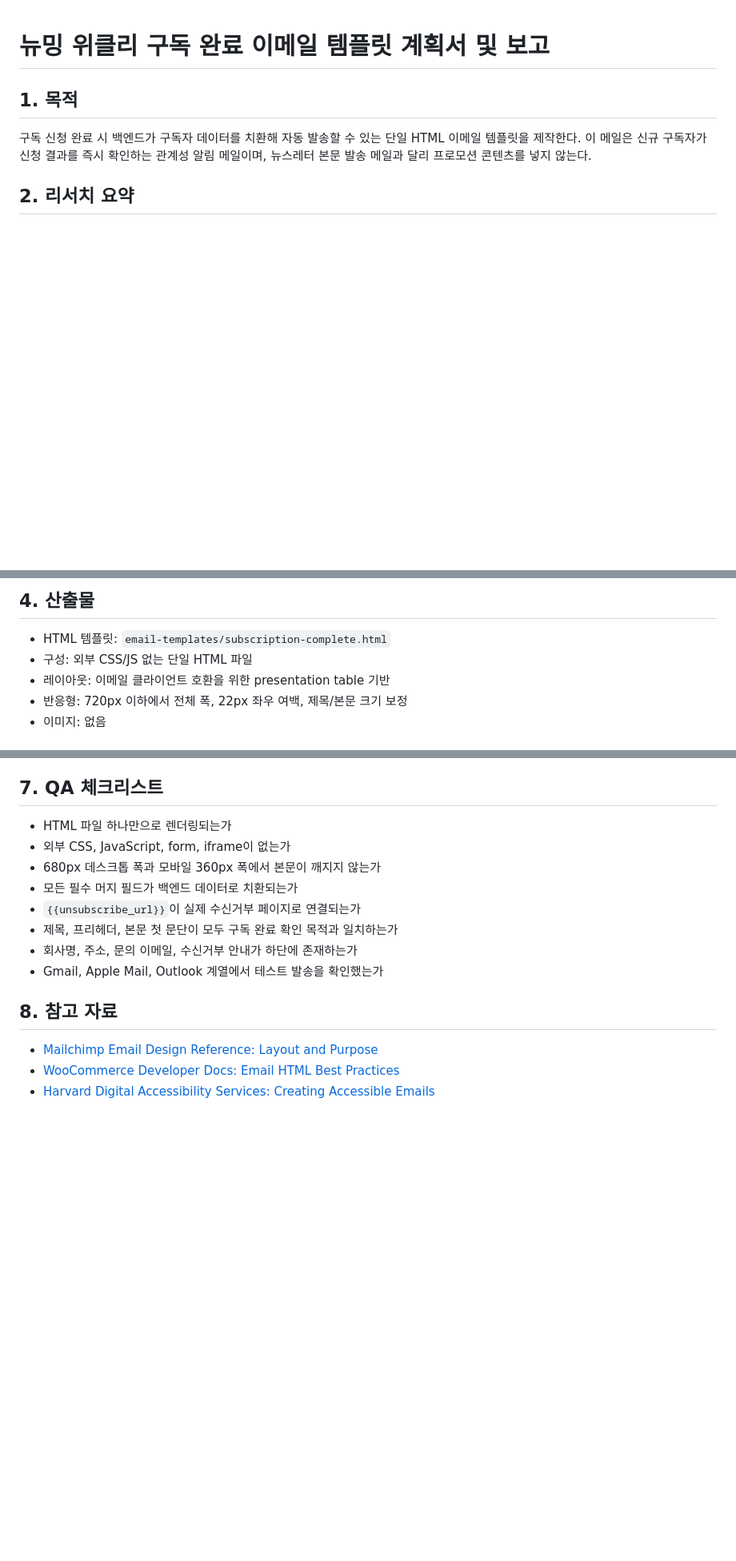
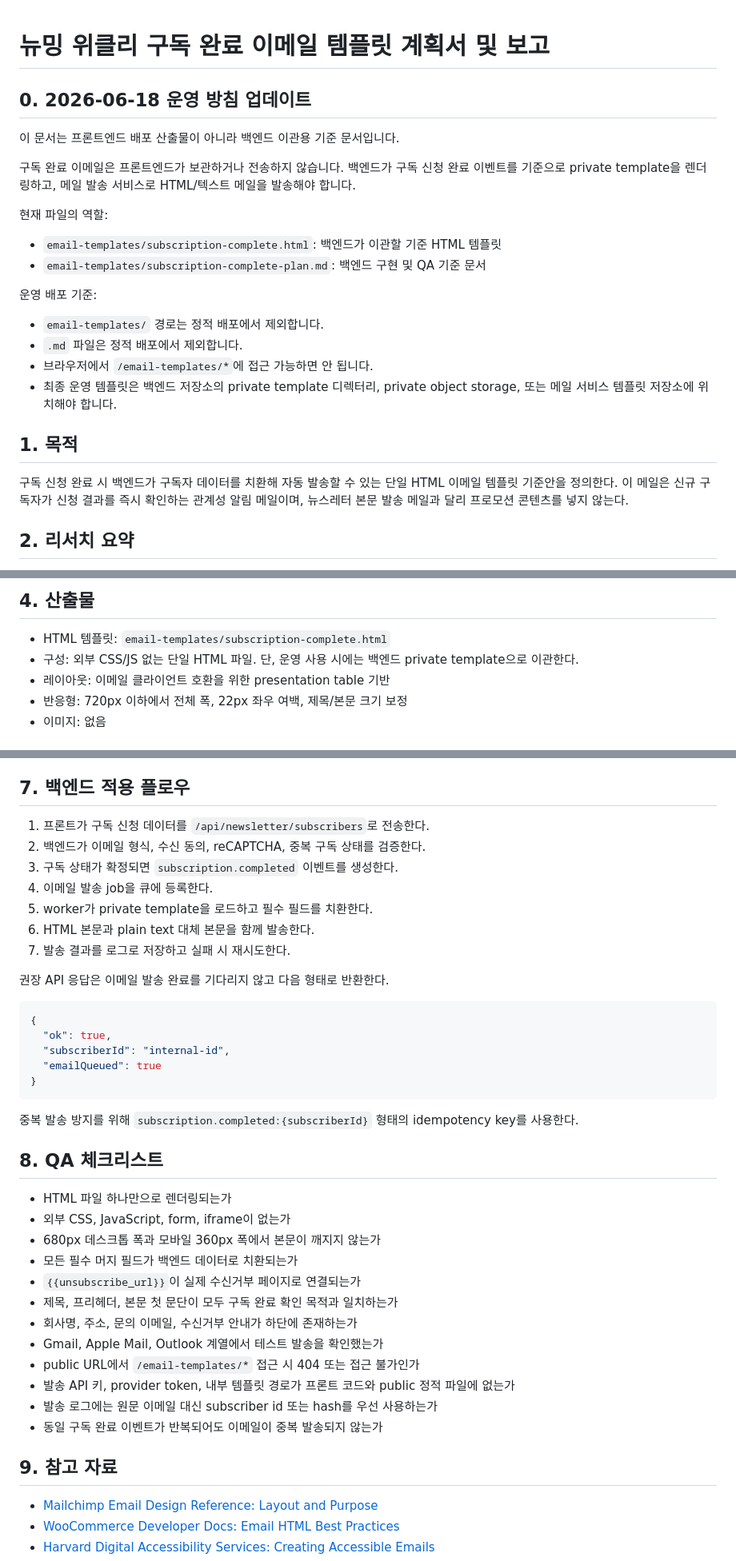
Before and after one commit to antony430/weekly, a Markdown page: email-templates/subscription-complete-plan.md, 3 parts joined by grey strips. Shown at 80% size. Drawn GitHub-style; blank space fills up the shorter version.

Commit message:
Clarify backend ownership for subscription email

````diff
--- a/email-templates/subscription-complete-plan.md
+++ b/email-templates/subscription-complete-plan.md
@@ -1,8 +1,26 @@
 # 뉴밍 위클리 구독 완료 이메일 템플릿 계획서 및 보고
+
+## 0. 2026-06-18 운영 방침 업데이트
+
+이 문서는 프론트엔드 배포 산출물이 아니라 백엔드 이관용 기준 문서입니다.
+
+구독 완료 이메일은 프론트엔드가 보관하거나 전송하지 않습니다. 백엔드가 구독 신청 완료 이벤트를 기준으로 private template을 렌더링하고, 메일 발송 서비스로 HTML/텍스트 메일을 발송해야 합니다.
+
+현재 파일의 역할:
+
+- `email-templates/subscription-complete.html`: 백엔드가 이관할 기준 HTML 템플릿
+- `email-templates/subscription-complete-plan.md`: 백엔드 구현 및 QA 기준 문서
+
+운영 배포 기준:
+
+- `email-templates/` 경로는 정적 배포에서 제외합니다.
+- `.md` 파일은 정적 배포에서 제외합니다.
+- 브라우저에서 `/email-templates/*`에 접근 가능하면 안 됩니다.
+- 최종 운영 템플릿은 백엔드 저장소의 private template 디렉터리, private object storage, 또는 메일 서비스 템플릿 저장소에 위치해야 합니다.
 
 ## 1. 목적
 
-구독 신청 완료 시 백엔드가 구독자 데이터를 치환해 자동 발송할 수 있는 단일 HTML 이메일 템플릿을 제작한다. 이 메일은 신규 구독자가 신청 결과를 즉시 확인하는 관계성 알림 메일이며, 뉴스레터 본문 발송 메일과 달리 프로모션 콘텐츠를 넣지 않는다.
+구독 신청 완료 시 백엔드가 구독자 데이터를 치환해 자동 발송할 수 있는 단일 HTML 이메일 템플릿 기준안을 정의한다. 이 메일은 신규 구독자가 신청 결과를 즉시 확인하는 관계성 알림 메일이며, 뉴스레터 본문 발송 메일과 달리 프로모션 콘텐츠를 넣지 않는다.
 
 ## 2. 리서치 요약
 
@@ -23,7 +41,7 @@
 ## 4. 산출물
 
 - HTML 템플릿: `email-templates/subscription-complete.html`
-- 구성: 외부 CSS/JS 없는 단일 HTML 파일
+- 구성: 외부 CSS/JS 없는 단일 HTML 파일. 단, 운영 사용 시에는 백엔드 private template으로 이관한다.
 - 레이아웃: 이메일 클라이언트 호환을 위한 presentation table 기반
 - 반응형: 720px 이하에서 전체 폭, 22px 좌우 여백, 제목/본문 크기 보정
 - 이미지: 없음
@@ -49,7 +67,29 @@
 - Compliance: 수신거부 URL은 로그인 없이 동작해야 하며, 수신거부 처리 결과가 즉시 또는 지연 없이 저장되어야 한다.
 - Deliverability: SPF, DKIM, DMARC, bounce 처리, 발송 도메인 평판 모니터링을 별도로 점검한다.
 
-## 7. QA 체크리스트
+## 7. 백엔드 적용 플로우
+
+1. 프론트가 구독 신청 데이터를 `/api/newsletter/subscribers`로 전송한다.
+2. 백엔드가 이메일 형식, 수신 동의, reCAPTCHA, 중복 구독 상태를 검증한다.
+3. 구독 상태가 확정되면 `subscription.completed` 이벤트를 생성한다.
+4. 이메일 발송 job을 큐에 등록한다.
+5. worker가 private template을 로드하고 필수 필드를 치환한다.
+6. HTML 본문과 plain text 대체 본문을 함께 발송한다.
+7. 발송 결과를 로그로 저장하고 실패 시 재시도한다.
+
+권장 API 응답은 이메일 발송 완료를 기다리지 않고 다음 형태로 반환한다.
+
+```json
+{
+  "ok": true,
+  "subscriberId": "internal-id",
+  "emailQueued": true
+}
+```
+
+중복 발송 방지를 위해 `subscription.completed:{subscriberId}` 형태의 idempotency key를 사용한다.
+
+## 8. QA 체크리스트
 
 - HTML 파일 하나만으로 렌더링되는가
 - 외부 CSS, JavaScript, form, iframe이 없는가
@@ -59,8 +99,12 @@
 - 제목, 프리헤더, 본문 첫 문단이 모두 구독 완료 확인 목적과 일치하는가
 - 회사명, 주소, 문의 이메일, 수신거부 안내가 하단에 존재하는가
 - Gmail, Apple Mail, Outlook 계열에서 테스트 발송을 확인했는가
+- public URL에서 `/email-templates/*` 접근 시 404 또는 접근 불가인가
+- 발송 API 키, provider token, 내부 템플릿 경로가 프론트 코드와 public 정적 파일에 없는가
+- 발송 로그에는 원문 이메일 대신 subscriber id 또는 hash를 우선 사용하는가
+- 동일 구독 완료 이벤트가 반복되어도 이메일이 중복 발송되지 않는가
 
-## 8. 참고 자료
+## 9. 참고 자료
 
 - [Mailchimp Email Design Reference: Layout and Purpose](https://templates.mailchimp.com/design/layout-and-purpose/)
 - [WooCommerce Developer Docs: Email HTML Best Practices](https://developer.woocommerce.com/docs/features/email/email-html-best-practices/)
````
